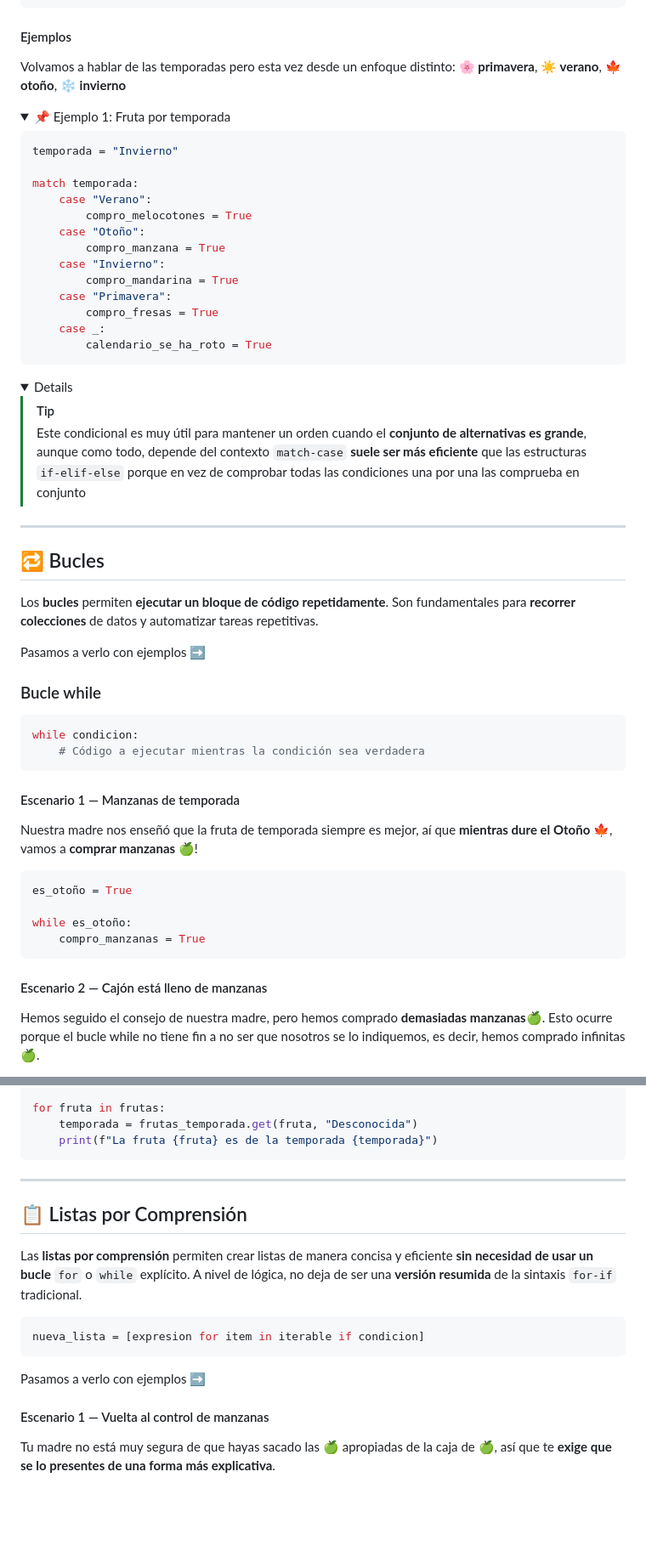
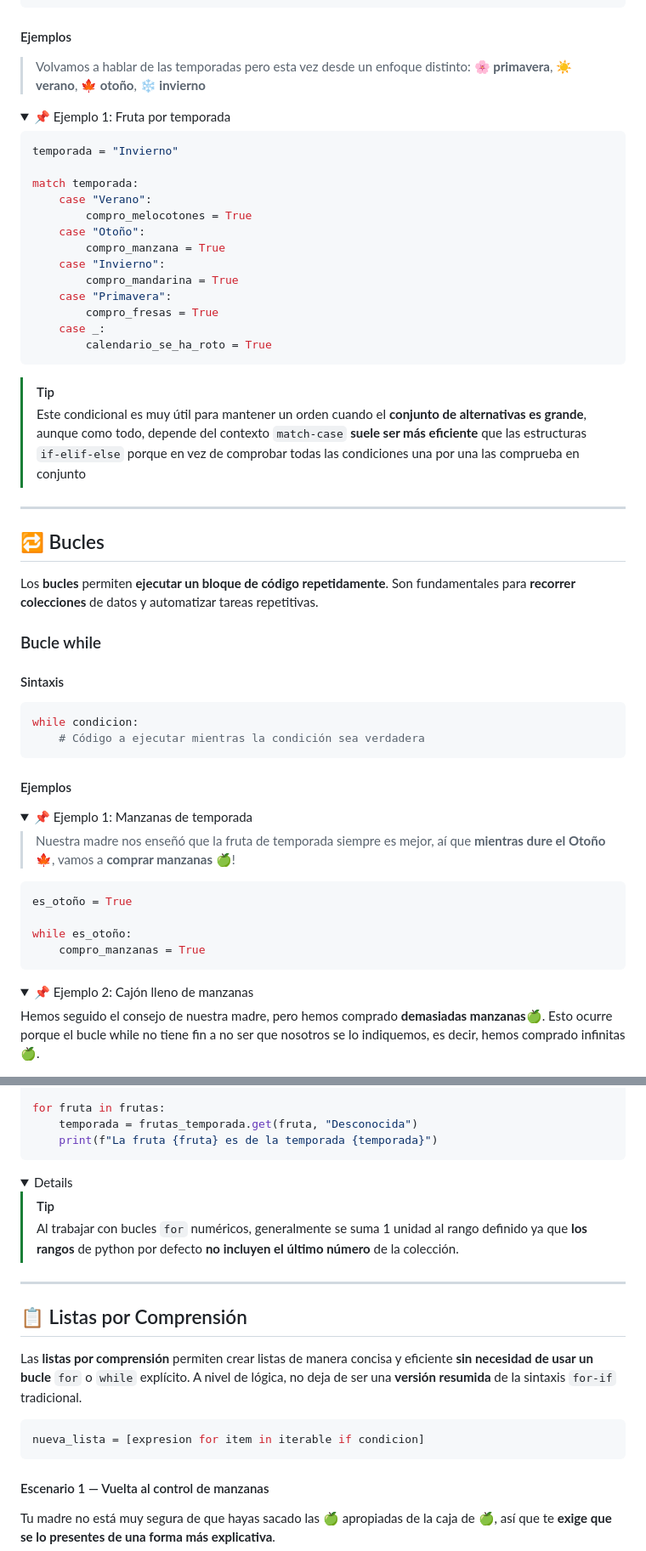
Before and after one commit to iturriker/devcamp, a Markdown page: full-stack/checkpoint-5/documentation.md, 2 parts joined by grey strips. Shown at 85% size. Drawn GitHub-style; folded sections open; blank space fills up the shorter version.

````diff
--- a/full-stack/checkpoint-5/documentation.md
+++ b/full-stack/checkpoint-5/documentation.md
@@ -244,7 +244,7 @@ match variable:
 
 #### Ejemplos
 
-Volvamos a hablar de las temporadas pero esta vez desde un enfoque distinto: **🌸 primavera**, **☀️ verano**, **🍁 otoño**, **❄️ invierno**
+> Volvamos a hablar de las temporadas pero esta vez desde un enfoque distinto: **🌸 primavera**, **☀️ verano**, **🍁 otoño**, **❄️ invierno**
 
 <details>
 <summary>
@@ -267,7 +267,7 @@ match temporada:
         calendario_se_ha_roto = True
 ```
 
-<details>
+</details>
 
 > [!TIP]
 > Este condicional es muy útil para mantener un orden cuando el **conjunto de alternativas es grande**, aunque como todo, depende del contexto
@@ -279,18 +279,23 @@ match temporada:
 
 Los **bucles** permiten **ejecutar un bloque de código repetidamente**. Son fundamentales para **recorrer colecciones** de datos y automatizar tareas repetitivas.
 
-Pasamos a verlo con ejemplos ➡️
+### Bucle while
 
-### Bucle while
+#### Sintaxis
 
 ```python
 while condicion:
     # Código a ejecutar mientras la condición sea verdadera
 ```
 
-#### Escenario 1 — Manzanas de temporada
+#### Ejemplos
 
-Nuestra madre nos enseñó que la fruta de temporada siempre es mejor, aí que **mientras dure el Otoño 🍁**, vamos a **comprar manzanas 🍏**!
+<details>
+<summary>
+📌 Ejemplo 1: Manzanas de temporada
+</summary>
+
+> Nuestra madre nos enseñó que la fruta de temporada siempre es mejor, aí que **mientras dure el Otoño 🍁**, vamos a **comprar manzanas 🍏**!
 
 ```python
 es_otoño = True
@@ -299,7 +304,12 @@ while es_otoño:
     compro_manzanas = True
 ```
 
-#### Escenario 2 — Cajón está lleno de manzanas
+</details>
+
+<details>
+<summary>
+📌 Ejemplo 2: Cajón lleno de manzanas
+</summary>
 
 Hemos seguido el consejo de nuestra madre, pero hemos comprado **demasiadas manzanas🍏**. Esto ocurre porque el bucle while no tiene fin a no ser que nosotros se lo indiquemos, es decir, hemos comprado infinitas 🍏.
 
@@ -382,6 +403,11 @@ for fruta in frutas:
     print(f"La fruta {fruta} es de la temporada {temporada}")
 ```
 
+<details>
+
+> [!TIP]
+> Al trabajar con bucles `for` numéricos, generalmente se suma 1 unidad al rango definido ya que **los rangos** de python por defecto **no incluyen el último número** de la colección.
+
 ---
 
 ## 📋 Listas por Comprensión
@@ -390,8 +416,6 @@ Las **listas por comprensión** permiten crear listas de manera concisa y eficie
 ```python
 nueva_lista = [expresion for item in iterable if condicion]
 ```
-
-Pasamos a verlo con ejemplos ➡️
 
 #### Escenario 1 — Vuelta al control de manzanas
 
````
Also changed, not shown: other parts of full-stack/checkpoint-5/documentation.md (+16 -7 lines).
